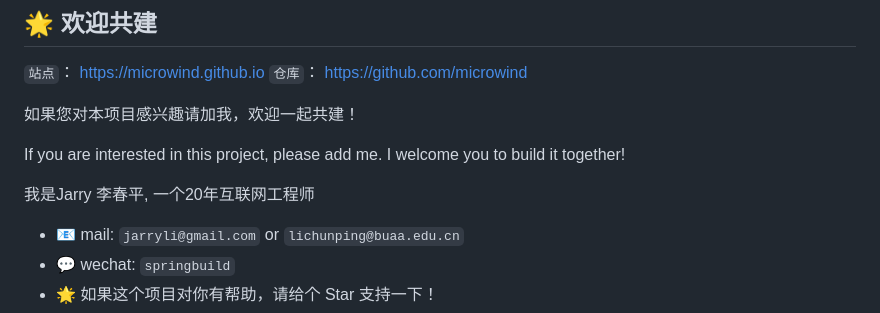
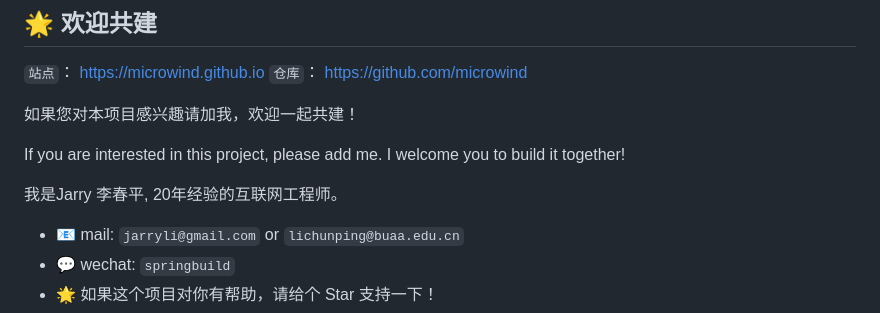
Before and after one commit to microwind/microwind.github.io, a Markdown page: README.md, the part around the change. Rendered like a GitHub page.

```diff
--- a/README.md
+++ b/README.md
@@ -102,7 +102,7 @@
 
  If you are interested in this project, please add me. I welcome you to build it together!
 
-我是Jarry 李春平, 一个20年互联网工程师
+我是Jarry 李春平, 20年经验的互联网工程师。
 
 - 📧 mail: `jarryli@gmail.com` or `lichunping@buaa.edu.cn`
 - 💬 wechat: `springbuild`
```
